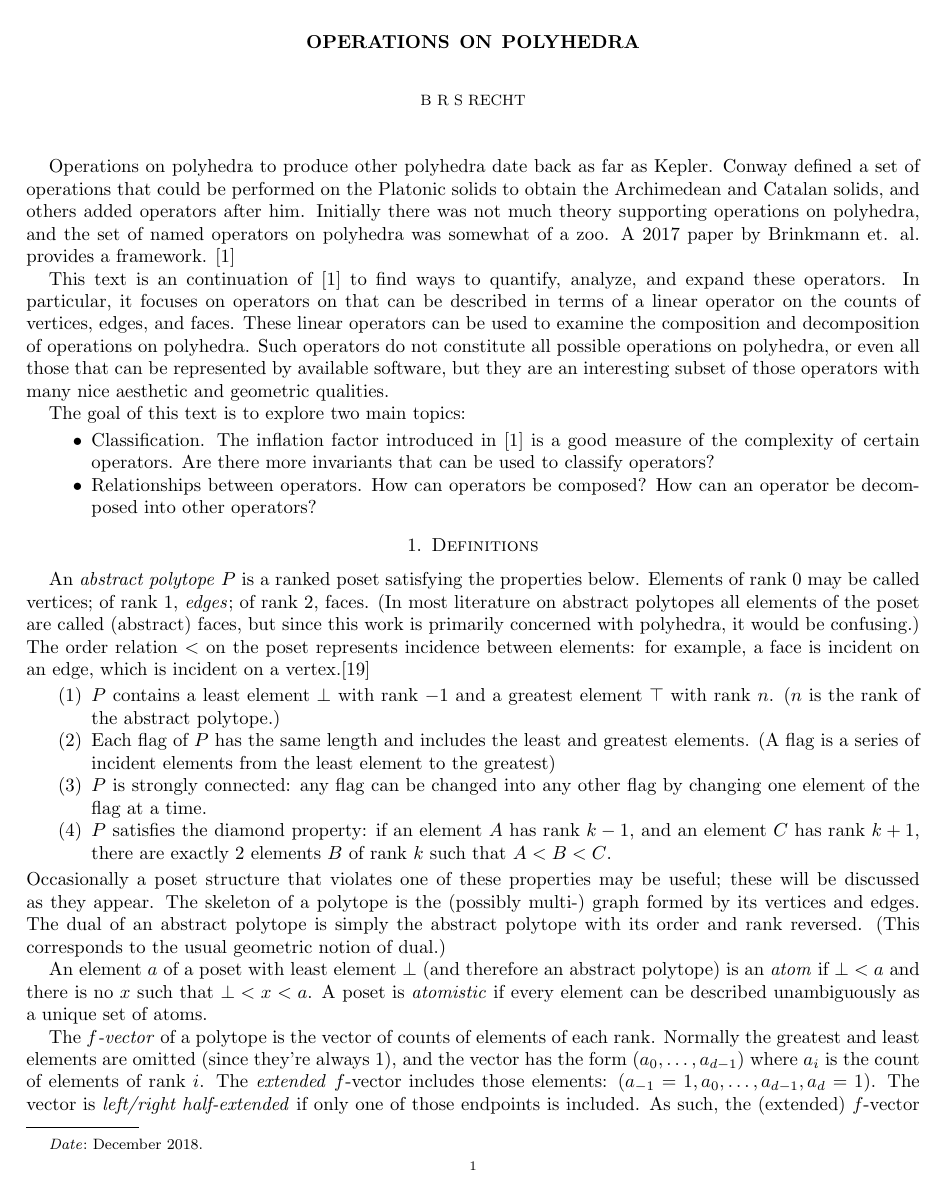
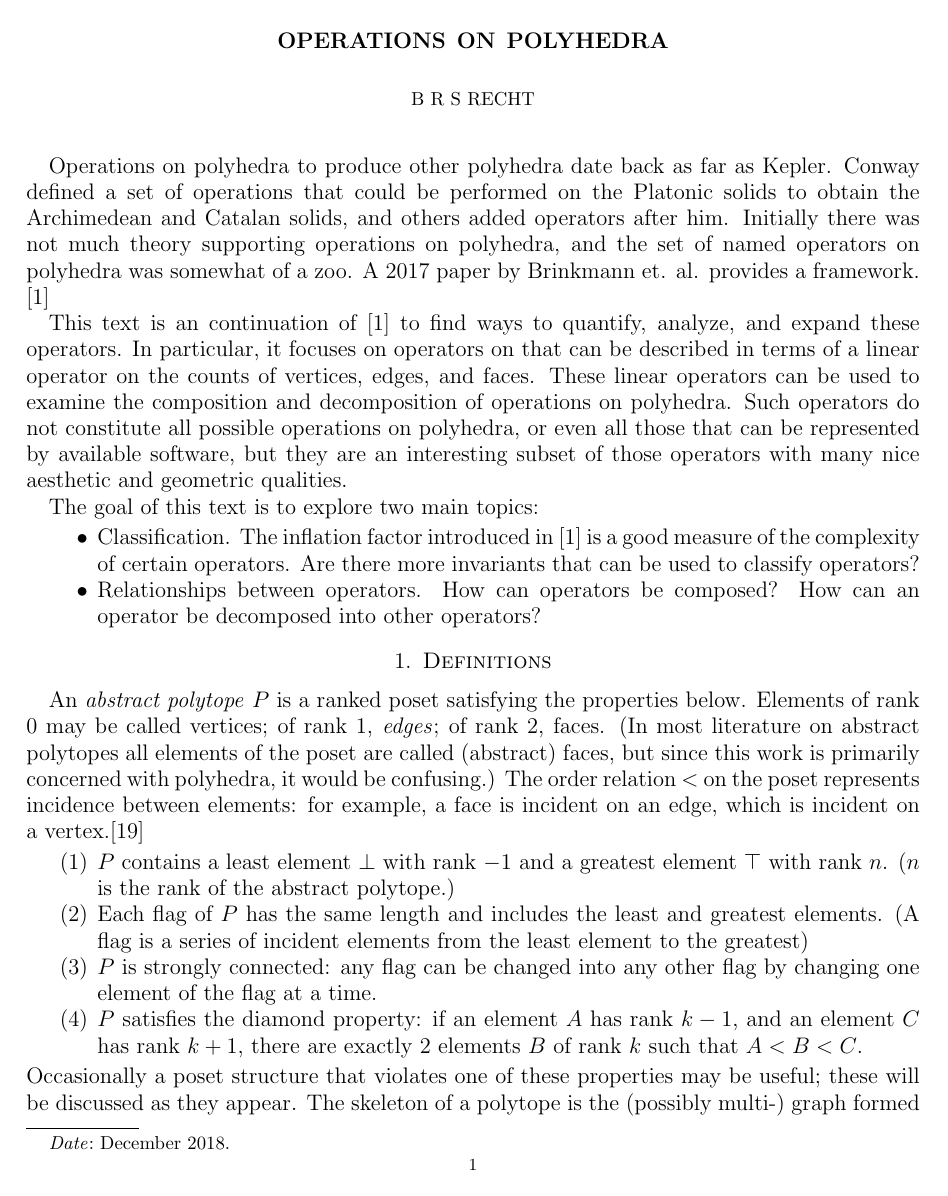
Before and after one commit to brsr/math, a LaTeX paper (tex/operations_on_polyhedra.tex): page 1 of 33 before the commit and page 1 of 38 after it. Compiled offline with pdfLaTeX.

Commit message:
big version for that one guy who's trying to read this on his phone

```diff
--- a/tex/operations_on_polyhedra.tex
+++ b/tex/operations_on_polyhedra.tex
@@ -1,4 +1,4 @@
-\documentclass{amsart}[12pt]
+\documentclass[12pt]{amsart}%[20pt]{extarticle}
 \usepackage{longtable, latexsym, amsmath, amsfonts, tikz}
 \usepackage{natbib, array}
 \oddsidemargin=0in \evensidemargin=0in
```
Also changed, not shown: tex/operations_on_polyhedra-big.pdf (added).
